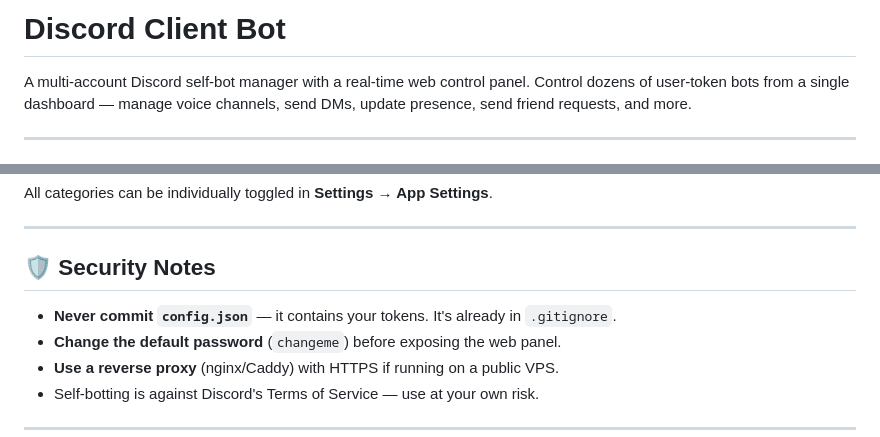
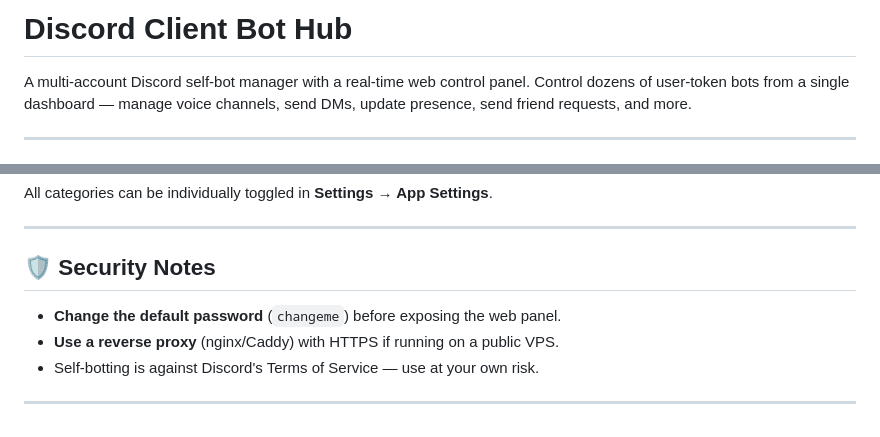
Before and after one commit to KrexonTX/DiscordClientHub, a Markdown page: README.md, 2 parts joined by grey strips. GitHub-like rendering.

Commit message:
Update README title and security notes

```diff
--- a/README.md
+++ b/README.md
@@ -1,4 +1,4 @@
-# Discord Client Bot
+# Discord Client Bot Hub
 
 A multi-account Discord self-bot manager with a real-time web control panel. Control dozens of user-token bots from a single dashboard — manage voice channels, send DMs, update presence, send friend requests, and more.
 
@@ -249,7 +249,6 @@ All categories can be individually toggled in **Settings → App Settings**.
 
 ## 🛡️ Security Notes
 
-- **Never commit `config.json`** — it contains your tokens. It's already in `.gitignore`.
 - **Change the default password** (`changeme`) before exposing the web panel.
 - **Use a reverse proxy** (nginx/Caddy) with HTTPS if running on a public VPS.
 - Self-botting is against Discord's Terms of Service — use at your own risk.
```
